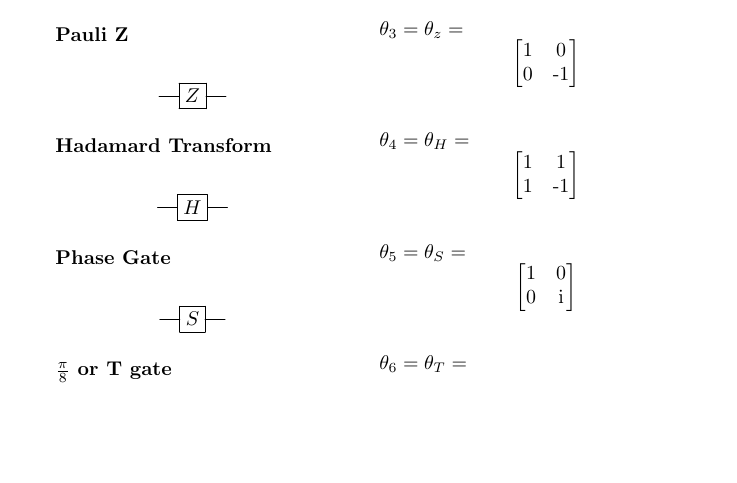
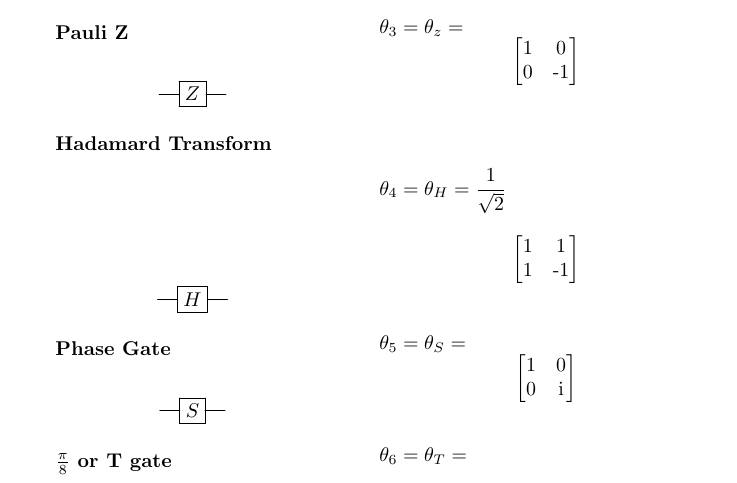
Before and after one commit to Macrofarad/ABITQC, a LaTeX paper (main.tex): part of page 9 of 15 before the commit and part of page 9 of 16 after it, cut so that both start at the same text, the shorter picture padded with empty space. Compiled offline with pdfLaTeX; a LaTeX package or settings file that is missing is left out.

Commit message:
bit of an issue with the hadamard equation
looks funny currently, working on a fix

```diff
--- a/main.tex
+++ b/main.tex
@@ -446,13 +446,12 @@ Among the single qubit gates, the most well known and frequently used are the Pa
 	}\]
 
 	\begin{figure}[H]
-		%\newline
-		$\theta_{4}=\theta_{H} =$ % \newline
-		\[\begin{bmatrix}
+		\[\]$\theta_{4}=\theta_{H}=\dfrac{1}{\sqrt{2}}$\[\begin{bmatrix}
 		$1$ & $1$ \\
-		$1$ & $-1$ \\
+		$1$ & $-1$
 		\end{bmatrix}
 		\]
+
 	\end{figure}
 
 \end{multicols}
```
Also changed, not shown: main.pdf, 3 other files.
